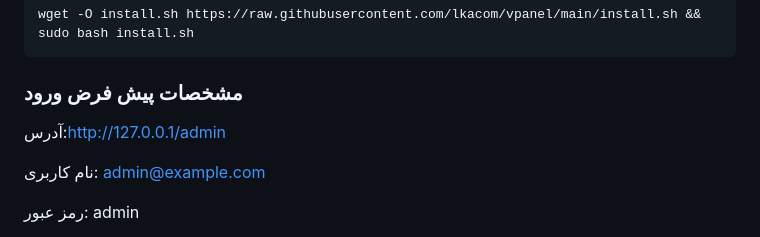
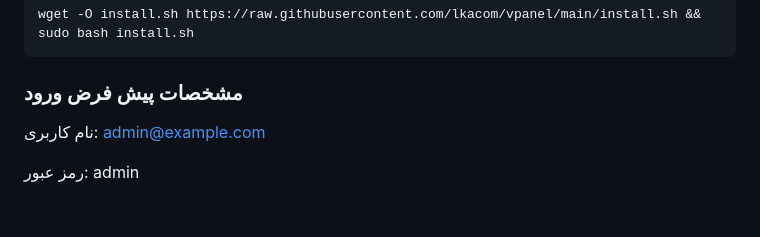
Before and after one commit to lkacom/vpanel, a Markdown page: README.md, the part around the change. Drawn GitHub-style; blank space fills up the shorter version.

```diff
--- a/README.md
+++ b/README.md
@@ -101,7 +101,6 @@ wget -O install.sh https://raw.githubusercontent.com/lkacom/vpanel/main/install.
 
 ### مشخصات پیش فرض ورود
 
-آدرس:http://127.0.0.1/admin
 
 نام کاربری: admin@example.com
 
```
